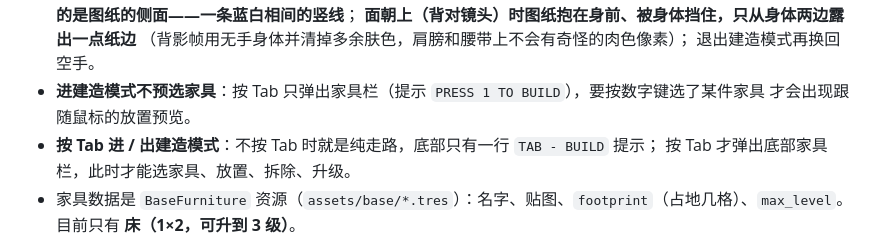
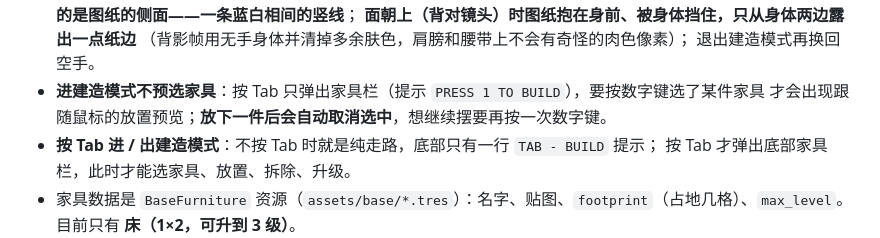
Before and after one commit to zhoucswift-cmd/pixel-survivor, a Markdown page: README.md, the part around the change. Drawn GitHub-style.

Commit message:
feat: 放下一件家具后自动取消选中（预览消失，要再按数字键）

```diff
--- a/README.md
+++ b/README.md
@@ -586,7 +586,7 @@ after 3.5s-> 0 只（确认不再刷）
   （背影帧用无手身体并清掉多余肤色，肩膀和腰带上不会有奇怪的肉色像素）；
   退出建造模式再换回空手。
 - **进建造模式不预选家具**：按 Tab 只弹出家具栏（提示 `PRESS 1 TO BUILD`），要按数字键选了某件家具
-  才会出现跟随鼠标的放置预览。
+  才会出现跟随鼠标的放置预览；**放下一件后会自动取消选中**，想继续摆要再按一次数字键。
 - **按 Tab 进 / 出建造模式**：不按 Tab 时就是纯走路，底部只有一行 `TAB - BUILD` 提示；
   按 Tab 才弹出底部家具栏，此时才能选家具、放置、拆除、升级。
 - 家具数据是 `BaseFurniture` 资源（`assets/base/*.tres`）：名字、贴图、`footprint`（占地几格）、`max_level`。
```
Also changed, not shown: docs/screenshots/base_after_place.png (added), 1 other file.
